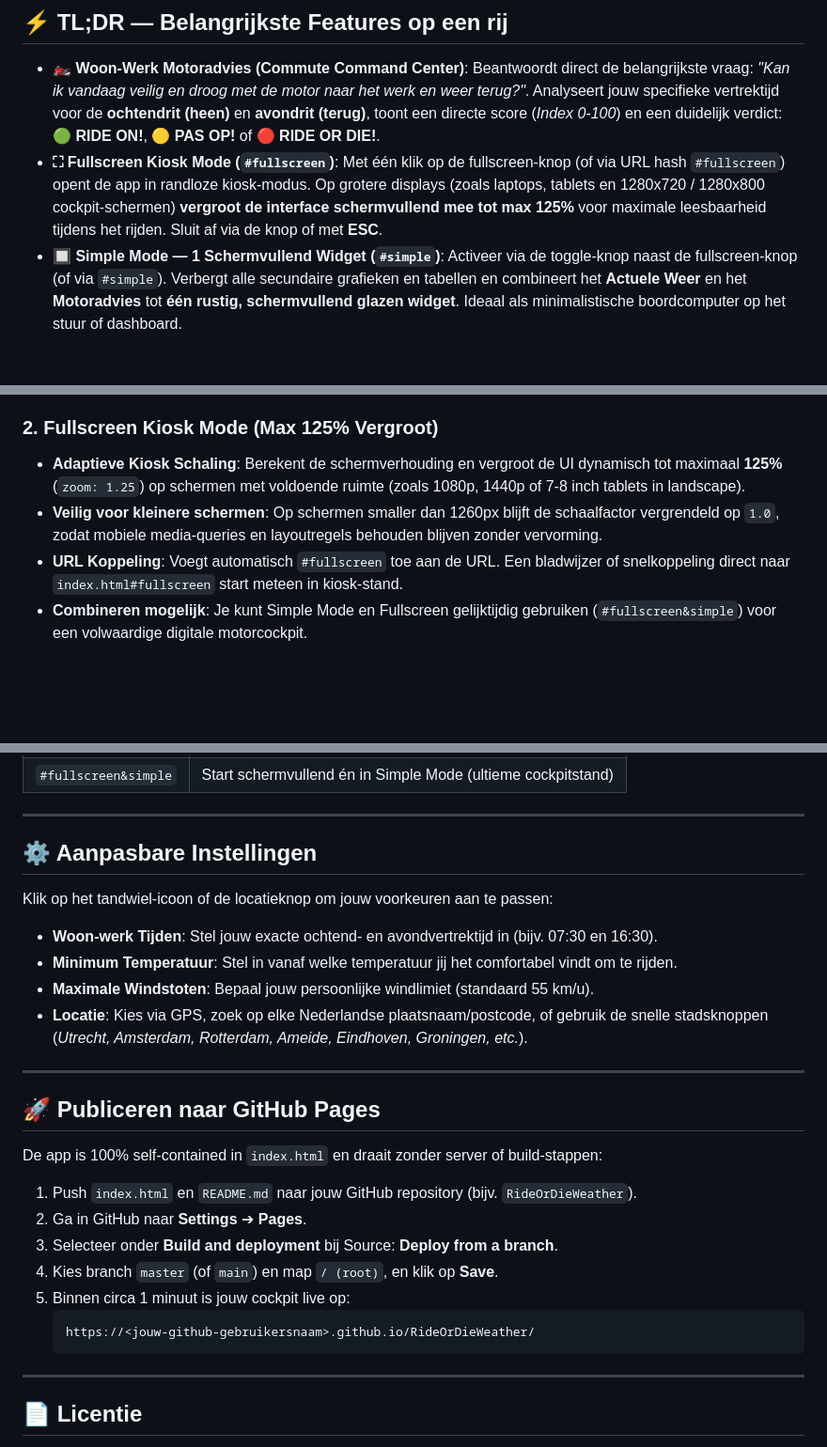
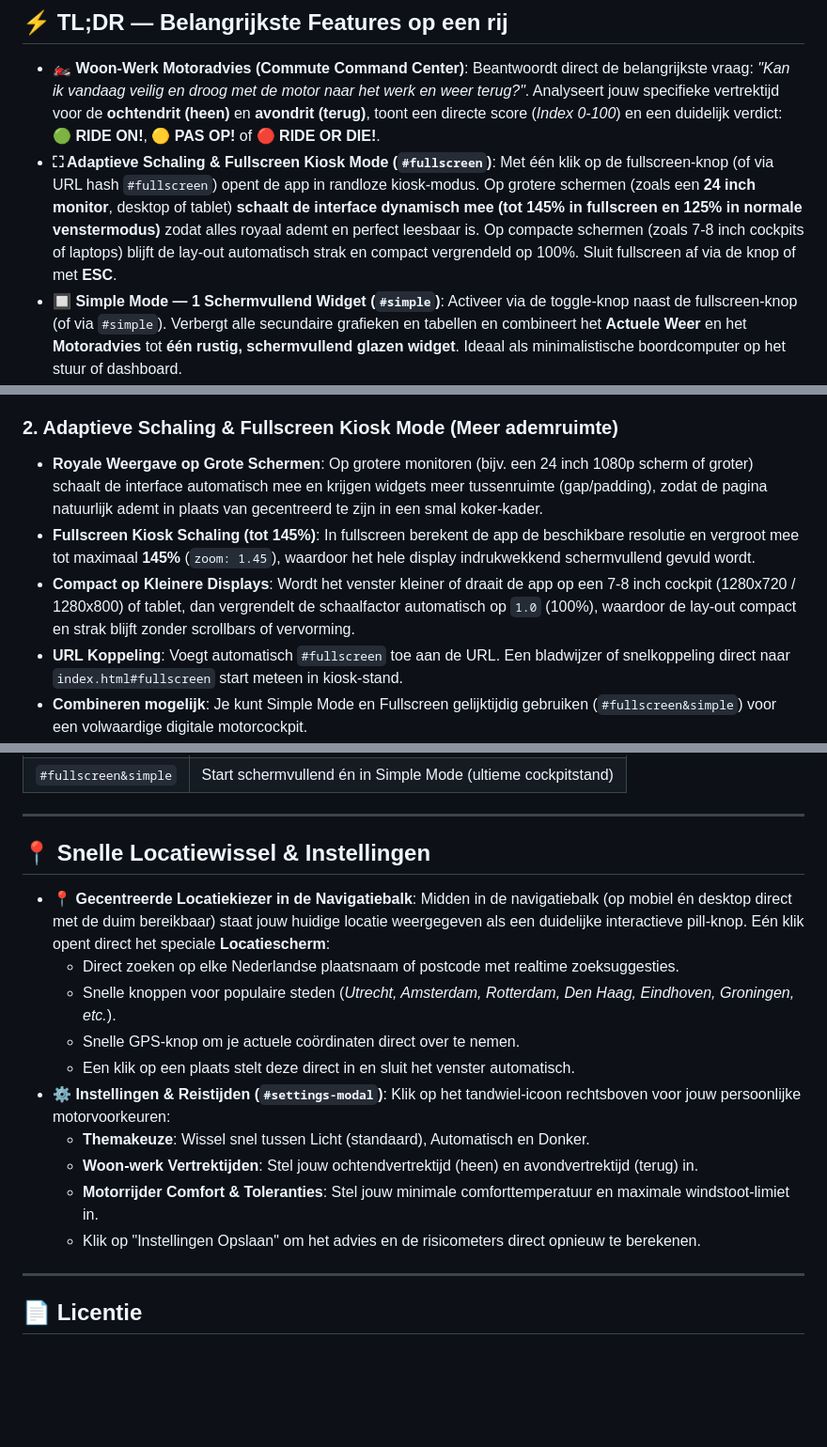
Before and after one commit to projectmark/RideOrDie-Weather, a Markdown page: README.md, 3 parts joined by grey strips. Shown at 94% size. GitHub-like rendering; blank space fills up the shorter version.

Commit message:
Revise README for feature clarity and updates
Updated the README to enhance feature descriptions and improve clarity on adaptive scaling and fullscreen kiosk mode.

````diff
--- a/README.md
+++ b/README.md
@@ -8,8 +8,8 @@
 
 - **🏍️ Woon-Werk Motoradvies (Commute Command Center)**:
   Beantwoordt direct de belangrijkste vraag: *"Kan ik vandaag veilig en droog met de motor naar het werk en weer terug?"*. Analyseert jouw specifieke vertrektijd voor de **ochtendrit (heen)** en **avondrit (terug)**, toont een directe score (*Index 0-100*) en een duidelijk verdict: 🟢 **RIDE ON!**, 🟡 **PAS OP!** of 🔴 **RIDE OR DIE!**.
-- **⛶ Fullscreen Kiosk Mode (`#fullscreen`)**:
-  Met één klik op de fullscreen-knop (of via URL hash `#fullscreen`) opent de app in randloze kiosk-modus. Op grotere displays (zoals laptops, tablets en 1280x720 / 1280x800 cockpit-schermen) **vergroot de interface schermvullend mee tot max 125%** voor maximale leesbaarheid tijdens het rijden. Sluit af via de knop of met **ESC**.
+- **⛶ Adaptieve Schaling & Fullscreen Kiosk Mode (`#fullscreen`)**:
+  Met één klik op de fullscreen-knop (of via URL hash `#fullscreen`) opent de app in randloze kiosk-modus. Op grotere schermen (zoals een **24 inch monitor**, desktop of tablet) **schaalt de interface dynamisch mee (tot 145% in fullscreen en 125% in normale venstermodus)** zodat alles royaal ademt en perfect leesbaar is. Op compacte schermen (zoals 7-8 inch cockpits of laptops) blijft de lay-out automatisch strak en compact vergrendeld op 100%. Sluit fullscreen af via de knop of met **ESC**.
 - **🔲 Simple Mode — 1 Schermvullend Widget (`#simple`)**:
   Activeer via de toggle-knop naast de fullscreen-knop (of via `#simple`). Verbergt alle secundaire grafieken en tabellen en combineert het **Actuele Weer** en het **Motoradvies** tot **één rustig, schermvullend glazen widget**. Ideaal als minimalistische boordcomputer op het stuur of dashboard.
 - **☀️ Heldere Light Mode Standaard**:
@@ -34,9 +34,10 @@ Met de **Simple Mode** knop (direct naast de fullscreen knop in de navigatiebalk
 - **Cockpit Focus**: Geen afleiding van lange lijsten of tabellen; alle essentiële info is in één snelle blik leesbaar.
 - **Geheugen & URL**: Jouw keuze wordt bewaard in `localStorage` en gesynchroniseerd in de browserlink (`#simple`).
 
-### 2. Fullscreen Kiosk Mode (Max 125% Vergroot)
-- **Adaptieve Kiosk Schaling**: Berekent de schermverhouding en vergroot de UI dynamisch tot maximaal **125%** (`zoom: 1.25`) op schermen met voldoende ruimte (zoals 1080p, 1440p of 7-8 inch tablets in landscape).
-- **Veilig voor kleinere schermen**: Op schermen smaller dan 1260px blijft de schaalfactor vergrendeld op `1.0`, zodat mobiele media-queries en layoutregels behouden blijven zonder vervorming.
+### 2. Adaptieve Schaling & Fullscreen Kiosk Mode (Meer ademruimte)
+- **Royale Weergave op Grote Schermen**: Op grotere monitoren (bijv. een 24 inch 1080p scherm of groter) schaalt de interface automatisch mee en krijgen widgets meer tussenruimte (gap/padding), zodat de pagina natuurlijk ademt in plaats van gecentreerd te zijn in een smal koker-kader.
+- **Fullscreen Kiosk Schaling (tot 145%)**: In fullscreen berekent de app de beschikbare resolutie en vergroot mee tot maximaal **145%** (`zoom: 1.45`), waardoor het hele display indrukwekkend schermvullend gevuld wordt.
+- **Compact op Kleinere Displays**: Wordt het venster kleiner of draait de app op een 7-8 inch cockpit (1280x720 / 1280x800) of tablet, dan vergrendelt de schaalfactor automatisch op `1.0` (100%), waardoor de lay-out compact en strak blijft zonder scrollbars of vervorming.
 - **URL Koppeling**: Voegt automatisch `#fullscreen` toe aan de URL. Een bladwijzer of snelkoppeling direct naar `index.html#fullscreen` start meteen in kiosk-stand.
 - **Combineren mogelijk**: Je kunt Simple Mode en Fullscreen gelijktijdig gebruiken (`#fullscreen&simple`) voor een volwaardige digitale motorcockpit.
 
@@ -82,28 +83,20 @@ Je kunt de web app direct opstarten in een gewenste stand via de browser-URL:
 
 ---
 
-## ⚙️ Aanpasbare Instellingen
+## 📍 Snelle Locatiewissel & Instellingen
 
-Klik op het tandwiel-icoon of de locatieknop om jouw voorkeuren aan te passen:
-- **Woon-werk Tijden**: Stel jouw exacte ochtend- en avondvertrektijd in (bijv. 07:30 en 16:30).
-- **Minimum Temperatuur**: Stel in vanaf welke temperatuur jij het comfortabel vindt om te rijden.
-- **Maximale Windstoten**: Bepaal jouw persoonlijke windlimiet (standaard 55 km/u).
-- **Locatie**: Kies via GPS, zoek op elke Nederlandse plaatsnaam/postcode, of gebruik de snelle stadsknoppen (*Utrecht, Amsterdam, Rotterdam, Ameide, Eindhoven, Groningen, etc.*).
-
----
-
-## 🚀 Publiceren naar GitHub Pages
-
-De app is 100% self-contained in `index.html` en draait zonder server of build-stappen:
-
-1. Push `index.html` en `README.md` naar jouw GitHub repository (bijv. `RideOrDieWeather`).
-2. Ga in GitHub naar **Settings** ➔ **Pages**.
-3. Selecteer onder **Build and deployment** bij Source: **Deploy from a branch**.
-4. Kies branch `master` (of `main`) en map `/ (root)`, en klik op **Save**.
-5. Binnen circa 1 minuut is jouw cockpit live op:
-   ```
-   https://<jouw-github-gebruikersnaam>.github.io/RideOrDieWeather/
-   ```
+- **📍 Gecentreerde Locatiekiezer in de Navigatiebalk**:
+  Midden in de navigatiebalk (op mobiel én desktop direct met de duim bereikbaar) staat jouw huidige locatie weergegeven als een duidelijke interactieve pill-knop. Eén klik opent direct het speciale **Locatiescherm**:
+  - Direct zoeken op elke Nederlandse plaatsnaam of postcode met realtime zoeksuggesties.
+  - Snelle knoppen voor populaire steden (*Utrecht, Amsterdam, Rotterdam, Den Haag, Eindhoven, Groningen, etc.*).
+  - Snelle GPS-knop om je actuele coördinaten direct over te nemen.
+  - Een klik op een plaats stelt deze direct in en sluit het venster automatisch.
+- **⚙️ Instellingen & Reistijden (`#settings-modal`)**:
+  Klik op het tandwiel-icoon rechtsboven voor jouw persoonlijke motorvoorkeuren:
+  - **Themakeuze**: Wissel snel tussen Licht (standaard), Automatisch en Donker.
+  - **Woon-werk Vertrektijden**: Stel jouw ochtendvertrektijd (heen) en avondvertrektijd (terug) in.
+  - **Motorrijder Comfort & Toleranties**: Stel jouw minimale comforttemperatuur en maximale windstoot-limiet in.
+  - Klik op "Instellingen Opslaan" om het advies en de risicometers direct opnieuw te berekenen.
 
 ---
 
````
